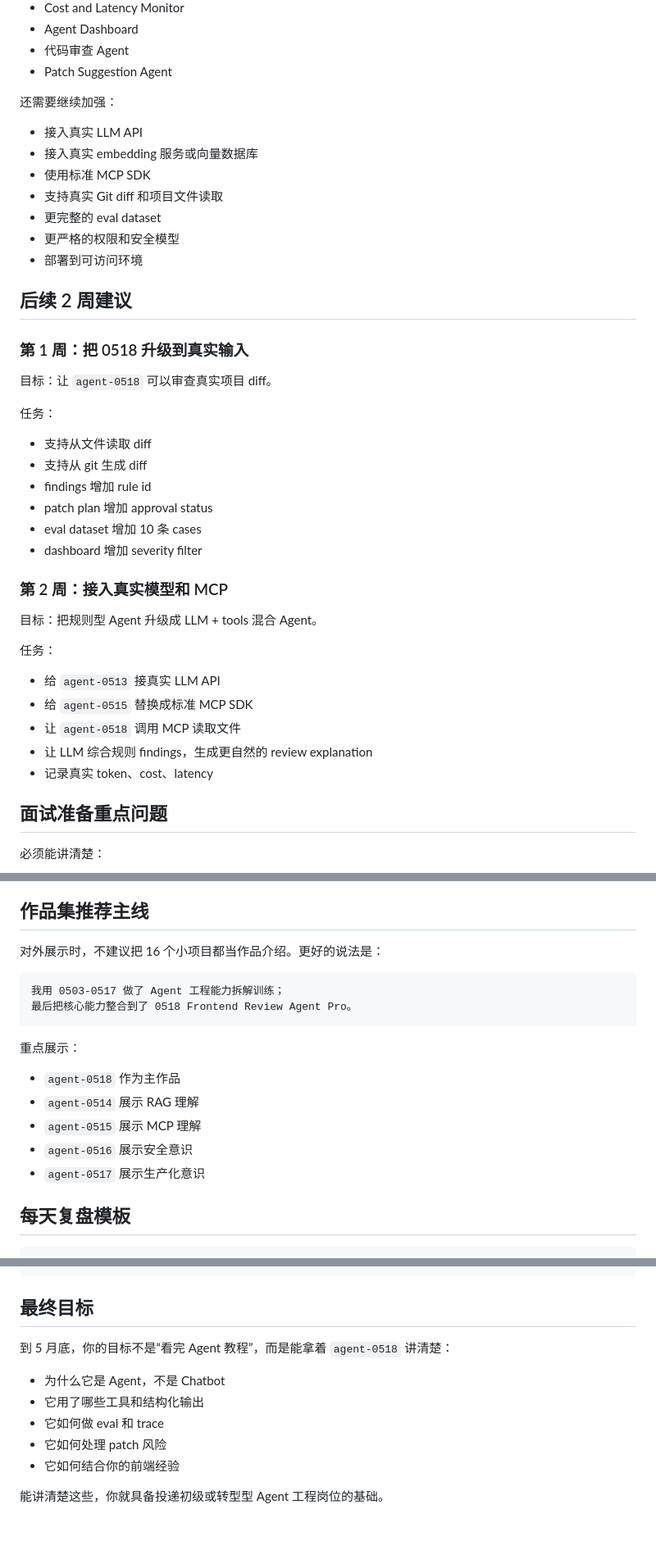
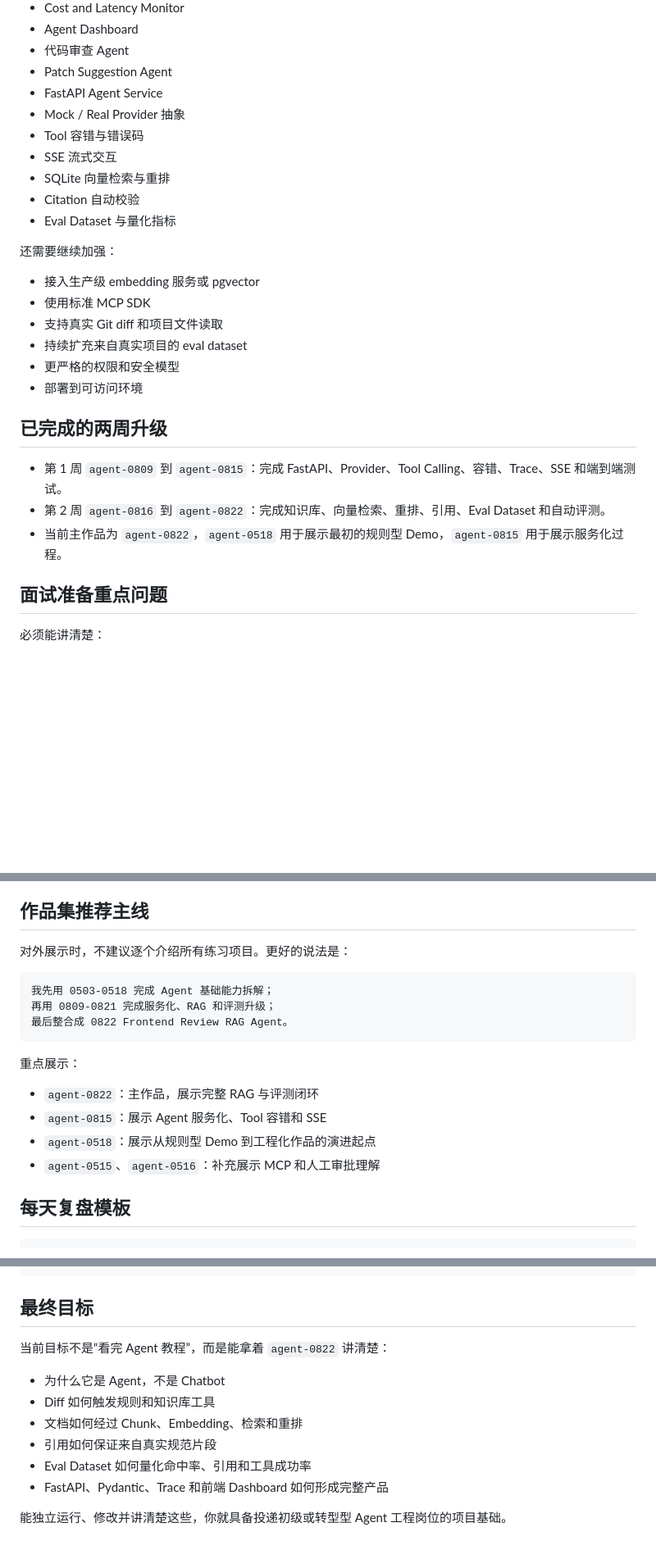
Before and after one commit to liancheng2020/agent-learning, a Markdown page: README.md, 3 parts joined by grey strips. Shown at 82% size. GitHub-like rendering; blank space fills up the shorter version.

Commit message:
docs: add agent 0809 to 0822 roadmap

````diff
--- a/README.md
+++ b/README.md
@@ -777,43 +834,28 @@ http://localhost:5118
 - Agent Dashboard
 - 代码审查 Agent
 - Patch Suggestion Agent
+- FastAPI Agent Service
+- Mock / Real Provider 抽象
+- Tool 容错与错误码
+- SSE 流式交互
+- SQLite 向量检索与重排
+- Citation 自动校验
+- Eval Dataset 与量化指标
 
 还需要继续加强：
 
-- 接入真实 LLM API
-- 接入真实 embedding 服务或向量数据库
+- 接入生产级 embedding 服务或 pgvector
 - 使用标准 MCP SDK
 - 支持真实 Git diff 和项目文件读取
-- 更完整的 eval dataset
+- 持续扩充来自真实项目的 eval dataset
 - 更严格的权限和安全模型
 - 部署到可访问环境
 
-## 后续 2 周建议
+## 已完成的两周升级
 
-### 第 1 周：把 0518 升级到真实输入
-
-目标：让 `agent-0518` 可以审查真实项目 diff。
-
-任务：
-
-- 支持从文件读取 diff
-- 支持从 git 生成 diff
-- findings 增加 rule id
-- patch plan 增加 approval status
-- eval dataset 增加 10 条 cases
-- dashboard 增加 severity filter
-
-### 第 2 周：接入真实模型和 MCP
-
-目标：把规则型 Agent 升级成 LLM + tools 混合 Agent。
-
-任务：
-
-- 给 `agent-0513` 接真实 LLM API
-- 给 `agent-0515` 替换成标准 MCP SDK
-- 让 `agent-0518` 调用 MCP 读取文件
-- 让 LLM 综合规则 findings，生成更自然的 review explanation
-- 记录真实 token、cost、latency
+- 第 1 周 `agent-0809` 到 `agent-0815`：完成 FastAPI、Provider、Tool Calling、容错、Trace、SSE 和端到端测试。
+- 第 2 周 `agent-0816` 到 `agent-0822`：完成知识库、向量检索、重排、引用、Eval Dataset 和自动评测。
+- 当前主作品为 `agent-0822`，`agent-0518` 用于展示最初的规则型 Demo，`agent-0815` 用于展示服务化过程。
 
 ## 面试准备重点问题
 
@@ -832,20 +874,20 @@ http://localhost:5118
 
 ## 作品集推荐主线
 
-对外展示时，不建议把 16 个小项目都当作品介绍。更好的说法是：
+对外展示时，不建议逐个介绍所有练习项目。更好的说法是：
 
 ```text
-我用 0503-0517 做了 Agent 工程能力拆解训练；
-最后把核心能力整合到了 0518 Frontend Review Agent Pro。
+我先用 0503-0518 完成 Agent 基础能力拆解；
+再用 0809-0821 完成服务化、RAG 和评测升级；
+最后整合成 0822 Frontend Review RAG Agent。
 ```
 
 重点展示：
 
-- `agent-0518` 作为主作品
-- `agent-0514` 展示 RAG 理解
-- `agent-0515` 展示 MCP 理解
-- `agent-0516` 展示安全意识
-- `agent-0517` 展示生产化意识
+- `agent-0822`：主作品，展示完整 RAG 与评测闭环
+- `agent-0815`：展示 Agent 服务化、Tool 容错和 SSE
+- `agent-0518`：展示从规则型 Demo 到工程化作品的演进起点
+- `agent-0515`、`agent-0516`：补充展示 MCP 和人工审批理解
 
 ## 每天复盘模板
 
@@ -865,12 +907,13 @@ http://localhost:5118
 
 ## 最终目标
 
-到 5 月底，你的目标不是“看完 Agent 教程”，而是能拿着 `agent-0518` 讲清楚：
+当前目标不是“看完 Agent 教程”，而是能拿着 `agent-0822` 讲清楚：
 
 - 为什么它是 Agent，不是 Chatbot
-- 它用了哪些工具和结构化输出
-- 它如何做 eval 和 trace
-- 它如何处理 patch 风险
-- 它如何结合你的前端经验
+- Diff 如何触发规则和知识库工具
+- 文档如何经过 Chunk、Embedding、检索和重排
+- 引用如何保证来自真实规范片段
+- Eval Dataset 如何量化命中率、引用和工具成功率
+- FastAPI、Pydantic、Trace 和前端 Dashboard 如何形成完整产品
 
-能讲清楚这些，你就具备投递初级或转型型 Agent 工程岗位的基础。
+能独立运行、修改并讲清楚这些，你就具备投递初级或转型型 Agent 工程岗位的项目基础。
````
Also changed, not shown: other parts of README.md (+58 -1 lines).
